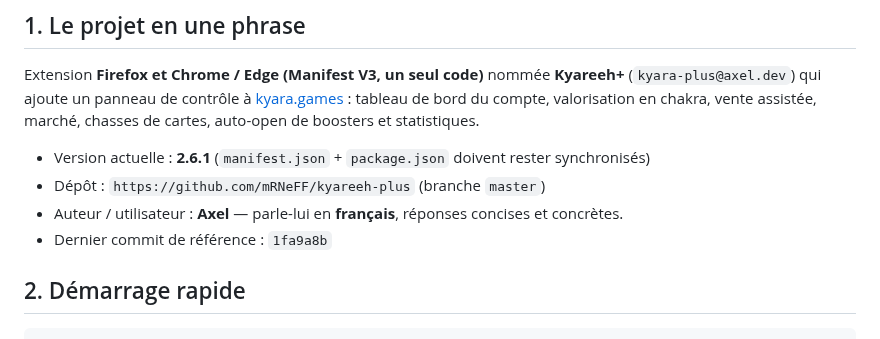
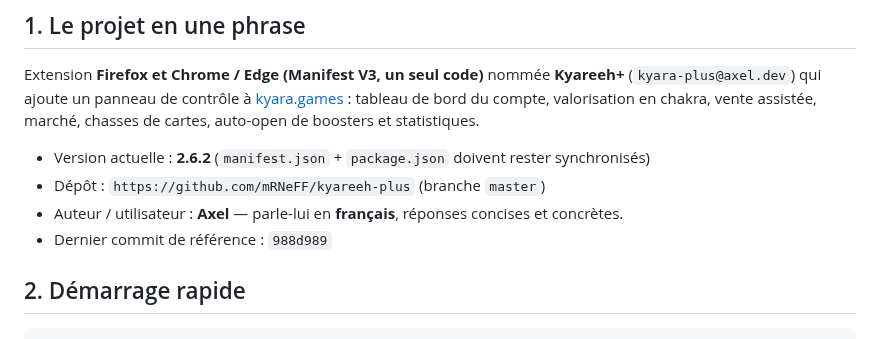
Before and after one commit to mRNeFF/kyareeh-plus, a Markdown page: AGENTS.md, the part around the change. GitHub-like rendering.

Commit message:
Docs : reference de commit v2.6.2

```diff
--- a/AGENTS.md
+++ b/AGENTS.md
@@ -10,10 +10,10 @@ Extension **Firefox et Chrome / Edge (Manifest V3, un seul code)** nommée **Kya
 tableau de bord du compte, valorisation en chakra, vente assistée, marché, chasses de cartes,
 auto-open de boosters et statistiques.
 
-- Version actuelle : **2.6.1** (`manifest.json` + `package.json` doivent rester synchronisés)
+- Version actuelle : **2.6.2** (`manifest.json` + `package.json` doivent rester synchronisés)
 - Dépôt : `https://github.com/mRNeFF/kyareeh-plus` (branche `master`)
 - Auteur / utilisateur : **Axel** — parle-lui en **français**, réponses concises et concrètes.
-- Dernier commit de référence : `1fa9a8b`
+- Dernier commit de référence : `988d989`
 
 ## 2. Démarrage rapide
 
```
